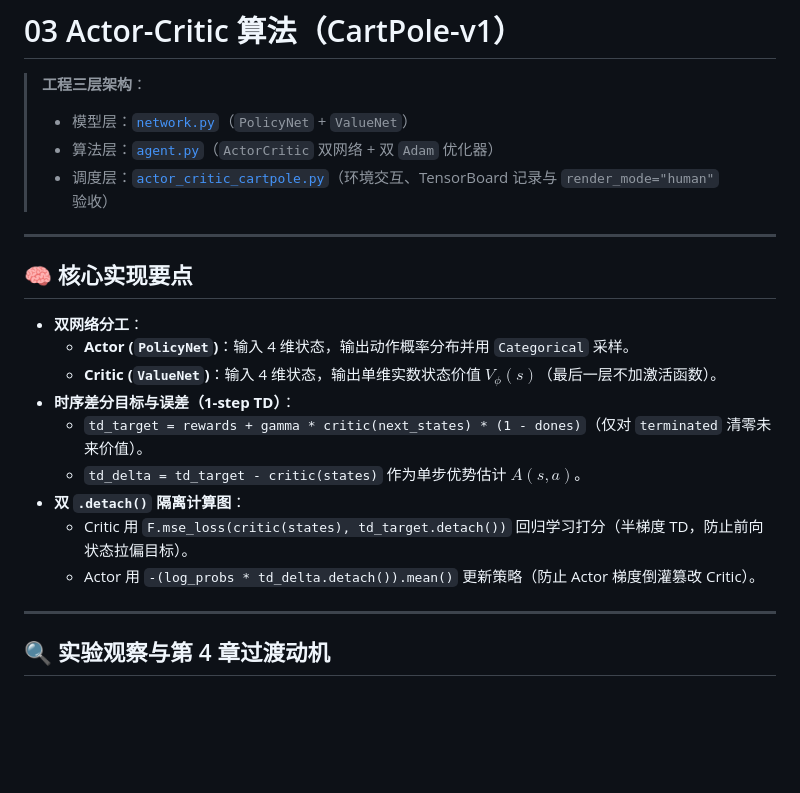
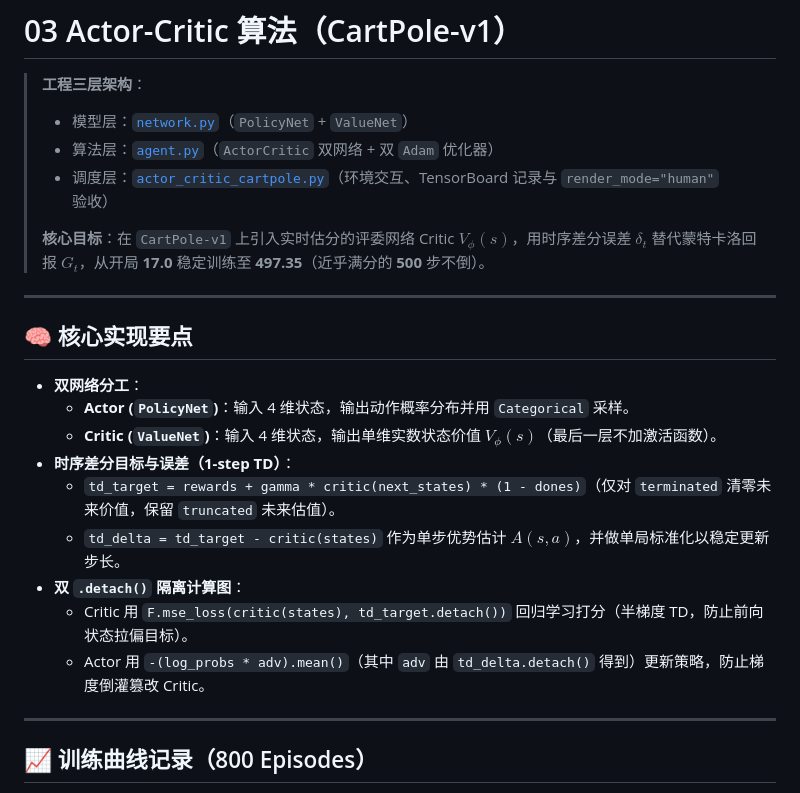
Before and after one commit to KyrieWen0307/RL-learning, a Markdown page: 03_actor_critic/README.md, the part around one of its changes. Rendered like a GitHub page; blank space fills up the shorter version.

Commit message:
feat(03_actor_critic): 完成第3章 Actor-Critic 三层工程实现、CartPole-v1 满分训练曲线整理与 REINFORCE 对比

```diff
--- a/03_actor_critic/README.md
+++ b/03_actor_critic/README.md
@@ -4,6 +4,8 @@
 > - 模型层：[`network.py`](./network.py)（`PolicyNet` + `ValueNet`）
 > - 算法层：[`agent.py`](./agent.py)（`ActorCritic` 双网络 + 双 `Adam` 优化器）
 > - 调度层：[`actor_critic_cartpole.py`](./actor_critic_cartpole.py)（环境交互、TensorBoard 记录与 `render_mode="human"` 验收）
+>
+> **核心目标**：在 `CartPole-v1` 上引入实时估分的评委网络 Critic $V_\phi(s)$，用时序差分误差 $\delta_t$ 替代蒙特卡洛回报 $G_t$，从开局 **17.0** 稳定训练至 **497.35**（近乎满分的 **500** 步不倒）。
 
 ---
 
@@ -13,13 +15,13 @@
   - **Actor (`PolicyNet`)**：输入 4 维状态，输出动作概率分布并用 `Categorical` 采样。
   - **Critic (`ValueNet`)**：输入 4 维状态，输出单维实数状态价值 $V_\phi(s)$（最后一层不加激活函数）。
 - **时序差分目标与误差（1-step TD）**：
-  - `td_target = rewards + gamma * critic(next_states) * (1 - dones)`（仅对 `terminated` 清零未来价值）。
-  - `td_delta = td_target - critic(states)` 作为单步优势估计 $A(s,a)$。
+  - `td_target = rewards + gamma * critic(next_states) * (1 - dones)`（仅对 `terminated` 清零未来价值，保留 `truncated` 未来估值）。
+  - `td_delta = td_target - critic(states)` 作为单步优势估计 $A(s,a)$，并做单局标准化以稳定更新步长。
 - **双 `.detach()` 隔离计算图**：
   - Critic 用 `F.mse_loss(critic(states), td_target.detach())` 回归学习打分（半梯度 TD，防止前向状态拉偏目标）。
-  - Actor 用 `-(log_probs * td_delta.detach()).mean()` 更新策略（防止 Actor 梯度倒灌篡改 Critic）。
+  - Actor 用 `-(log_probs * adv).mean()`（其中 `adv` 由 `td_delta.detach()` 得到）更新策略，防止梯度倒灌篡改 Critic。
 
 ---
 
-## 🔍 实验观察与第 4 章过渡动机
+## 📈 训练曲线记录（800 Episodes）
 
```
Also changed, not shown: other parts of 03_actor_critic/README.md (+10 -2 lines), 03_actor_critic/avg_score_of_20rounds.png (added), 03_actor_critic/episode_score.png (added), 03_actor_critic/reinforce_vs_actor_critic.png (added).
